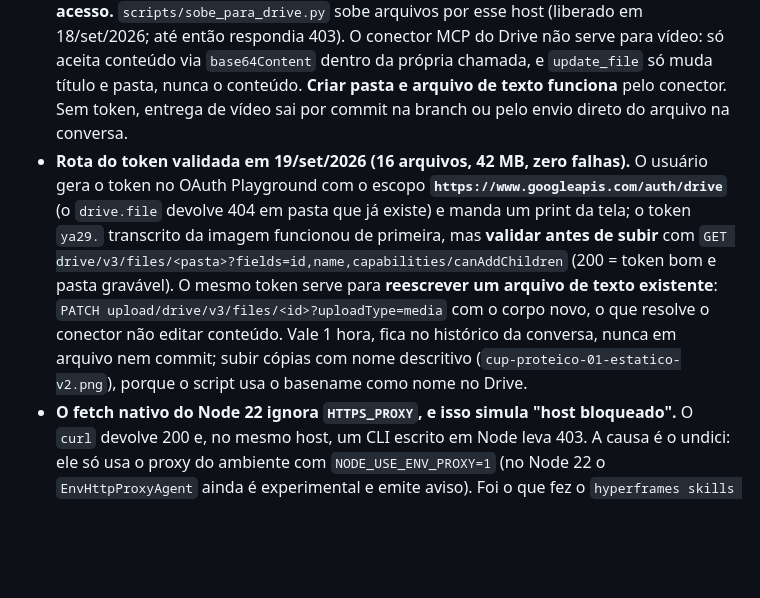
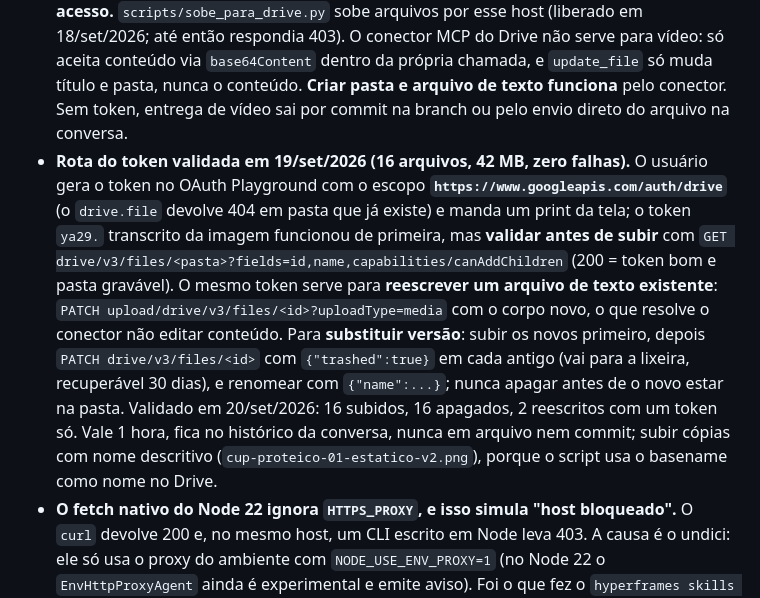
Before and after one commit to suportezv/konjac-conteudo, a Markdown page: CLAUDE.md, the part around the change. Drawn GitHub-style; blank space fills up the shorter version.

Commit message:
Memória: rota de substituição de versão no Drive (subir, lixeira, renomear) validada
Co-Authored-By: Claude Fable 5.1 <noreply@anthropic.com>
Claude-Session: https://claude.ai/code/session_012YTyanXHRZWjYr8mzatG5E

```diff
--- a/CLAUDE.md
+++ b/CLAUDE.md
@@ -84,7 +84,7 @@ Produção, herdadas do estúdio:
 - Cloud, brutos do Drive: environment com network **Custom** e `drive.google.com` + `drive.usercontent.google.com` + `api.elevenlabs.io` liberados. Download direto de arquivo público, qualquer tamanho: `curl -L "https://drive.usercontent.google.com/download?id=<ID>&export=download&confirm=t"`. O conector MCP do Drive serve para busca e metadados; download por ele só até ~4 MB. Fallback para arquivo público pequeno: Kairogen `download_audio_from_url`.
 - **Ler o índice de um ZIP gigante no Drive sem baixar o arquivo.** `drive.usercontent.google.com` aceita `Range`, então dá para pegar os últimos ~64 KB, achar o EOCD (`PK\x05\x06`) e, em arquivo >4 GB, o ZIP64 EOCD via locator `PK\x06\x07`, ler o central directory e listar tudo. Se as entradas estiverem com `method=0` (stored), como nos exports do OneDrive com MP4, cada arquivo pode ser extraído sozinho por outro `Range` no offset do local header, sem descompactar. Evita baixar 11 GB para pegar um vídeo de 90 MB. Script: `scripts/zip_index_remoto.py`.
 - **Upload de vídeo para o Drive exige `www.googleapis.com` liberado e um token de acesso.** `scripts/sobe_para_drive.py` sobe arquivos por esse host (liberado em 18/set/2026; até então respondia 403). O conector MCP do Drive não serve para vídeo: só aceita conteúdo via `base64Content` dentro da própria chamada, e `update_file` só muda título e pasta, nunca o conteúdo. **Criar pasta e arquivo de texto funciona** pelo conector. Sem token, entrega de vídeo sai por commit na branch ou pelo envio direto do arquivo na conversa.
-- **Rota do token validada em 19/set/2026 (16 arquivos, 42 MB, zero falhas).** O usuário gera o token no OAuth Playground com o escopo **`https://www.googleapis.com/auth/drive`** (o `drive.file` devolve 404 em pasta que já existe) e manda um print da tela; o token `ya29.` transcrito da imagem funcionou de primeira, mas **validar antes de subir** com `GET drive/v3/files/<pasta>?fields=id,name,capabilities/canAddChildren` (200 = token bom e pasta gravável). O mesmo token serve para **reescrever um arquivo de texto existente**: `PATCH upload/drive/v3/files/<id>?uploadType=media` com o corpo novo, o que resolve o conector não editar conteúdo. Vale 1 hora, fica no histórico da conversa, nunca em arquivo nem commit; subir cópias com nome descritivo (`cup-proteico-01-estatico-v2.png`), porque o script usa o basename como nome no Drive.
+- **Rota do token validada em 19/set/2026 (16 arquivos, 42 MB, zero falhas).** O usuário gera o token no OAuth Playground com o escopo **`https://www.googleapis.com/auth/drive`** (o `drive.file` devolve 404 em pasta que já existe) e manda um print da tela; o token `ya29.` transcrito da imagem funcionou de primeira, mas **validar antes de subir** com `GET drive/v3/files/<pasta>?fields=id,name,capabilities/canAddChildren` (200 = token bom e pasta gravável). O mesmo token serve para **reescrever um arquivo de texto existente**: `PATCH upload/drive/v3/files/<id>?uploadType=media` com o corpo novo, o que resolve o conector não editar conteúdo. Para **substituir versão**: subir os novos primeiro, depois `PATCH drive/v3/files/<id>` com `{"trashed":true}` em cada antigo (vai para a lixeira, recuperável 30 dias), e renomear com `{"name":...}`; nunca apagar antes de o novo estar na pasta. Validado em 20/set/2026: 16 subidos, 16 apagados, 2 reescritos com um token só. Vale 1 hora, fica no histórico da conversa, nunca em arquivo nem commit; subir cópias com nome descritivo (`cup-proteico-01-estatico-v2.png`), porque o script usa o basename como nome no Drive.
 - **O fetch nativo do Node 22 ignora `HTTPS_PROXY`, e isso simula "host bloqueado".** O `curl` devolve 200 e, no mesmo host, um CLI escrito em Node leva 403. A causa é o undici: ele só usa o proxy do ambiente com `NODE_USE_ENV_PROXY=1` (no Node 22 o `EnvHttpProxyAgent` ainda é experimental e emite aviso). Foi o que fez o `hyperframes skills update` e o registry falharem por horas depois de os domínios já estarem liberados, com a mensagem enganosa "GitHub manifest unreachable". `setup.sh` e `validate.sh` já exportam a variável; qualquer CLI Node rodado à mão precisa dela. Regra de diagnóstico: **antes de acusar a allowlist, comparar `curl` com `node -e "fetch(...)"`**; se só o curl passa, é isto.
 - **Allowlist do environment não cobre subdomínio.** A entrada é literal: cadastrar `instagram.com` libera o apex (301) mas **não** `www.instagram.com`, que responde 403 no CONNECT do proxy. O campo aceita `*` como wildcard, então para um site inteiro o certo é `*.dominio.com` junto do apex. Diagnóstico: `curl -sv https://host/ 2>&1 | grep CONNECT`. Se aparecer `HTTP/1.1 403` no CONNECT, é allowlist, não é o site.
 - **Chromium não contorna a allowlist.** O headless em `/opt/pw-browsers/chromium-1194/chrome-linux/chrome` usa o mesmo agent proxy e devolve `ERR_TUNNEL_CONNECTION_FAILED` no mesmo host que o `curl` recusa. Navegador só ajuda contra JS/SPA, nunca contra egresso bloqueado.
```
